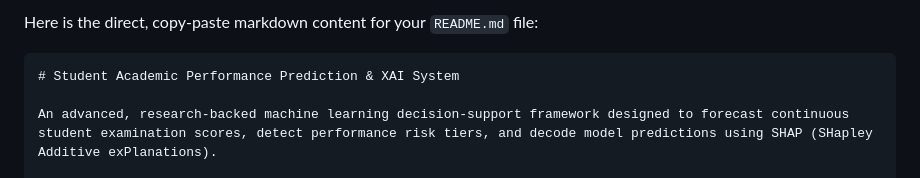
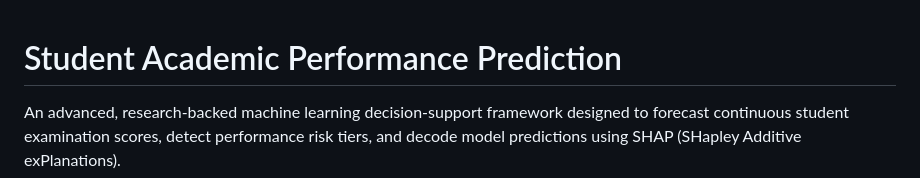
Before and after one commit to Yog-esh06/Student-Academic-Performance-Prediction, a Markdown page: README.md, the part around the change. Rendered like a GitHub page.

Commit message:
All latest changes

````diff
--- a/README.md
+++ b/README.md
@@ -1,7 +1,5 @@
-Here is the direct, copy-paste markdown content for your `README.md` file:
 
-```markdown
-# Student Academic Performance Prediction & XAI System
+# Student Academic Performance Prediction
 
 An advanced, research-backed machine learning decision-support framework designed to forecast continuous student examination scores, detect performance risk tiers, and decode model predictions using SHAP (SHapley Additive exPlanations).
 
````
